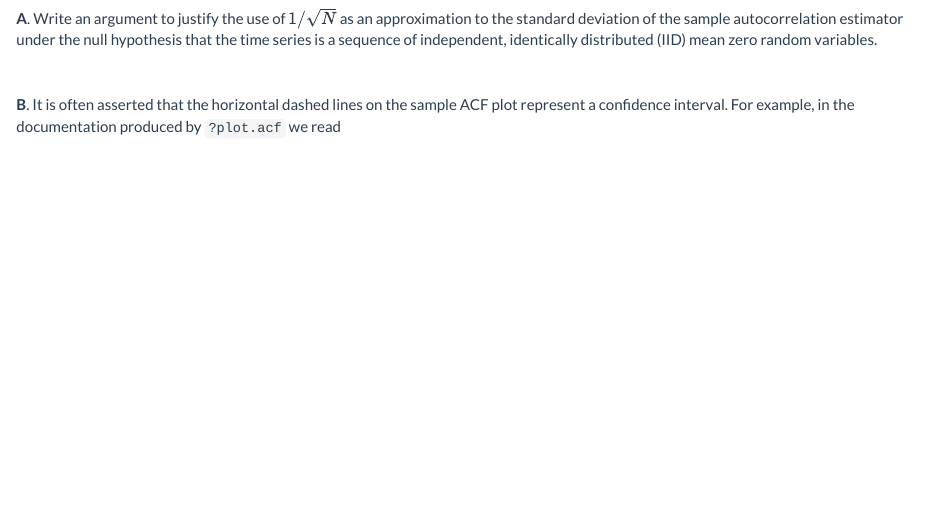
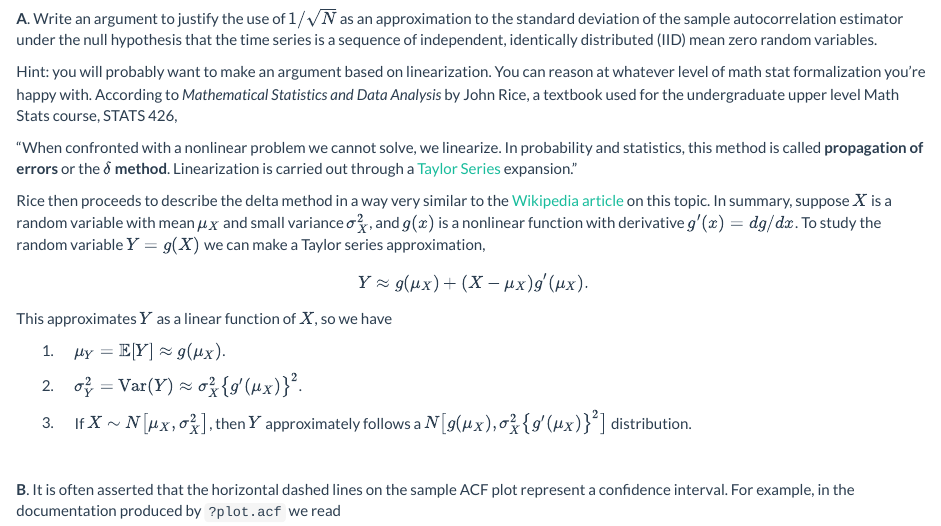
Before and after one commit to ionides/531w16, an R Markdown document (hw/hw01.Rmd): the page in a window 1100 px wide, from 1120 px down. The pictures show the output file hw/hw01.html that the author committed with the source, opened offline.

Commit message:
hw1 + delta method

```diff
--- a/hw/hw01.Rmd
+++ b/hw/hw01.Rmd
@@ -58,6 +58,20 @@ This appears to correspond to a normal distribution approximation for the sample
 
 **A**. Write an argument to justify the use of $1/\sqrt{N}$ as an approximation to the standard deviation of the sample autocorrelation estimator under the null hypothesis that the time series is a sequence of independent, identically distributed (IID) mean zero random variables.
 
+Hint: you will probably want to make an argument based on linearization. You can reason at whatever level of math stat formalization you're happy with. According to  *Mathematical Statistics and Data Analysis* by John Rice, a textbook used for the undergraduate upper level Math Stats course, STATS 426,
+
+"When confronted with a nonlinear problem we cannot solve, we linearize. In probability and statistics, this method is called **propagation of errors** or the **$\delta$ method**. Linearization is carried out through a [Taylor Series](https://en.wikipedia.org/wiki/Taylor_series) expansion."
+
+Rice then proceeds to describe the delta method in a way very similar to the [Wikipedia article](https://en.wikipedia.org/wiki/Delta_method) on this topic. In summary, suppose $X$ is a random variable with mean $\mu^{}_X$ and small variance $\sigma^2_X$, and $g(x)$ is a nonlinear function with derivative $g^\prime(x)=dg/dx$. To study the random variable $Y=g(X)$ we can make a Taylor series approximation,
+$$ Y \approx g(\mu^{}_X) + (X-\mu^{}_X) g^\prime(\mu^{}_X).$$
+This approximates $Y$ as a linear function of $X$, so we have
+
+1.  $\quad \mu^{}_Y = \E[Y]\approx g(\mu^{}_X)$.
+
+2.  $\quad \sigma^2_Y = \var(Y) \approx \sigma^2_X \big\{g^\prime(\mu^{}_X)\big\}^2$.
+
+3. $\quad$If $X\sim N\big[\mu^{}_X,\sigma_X^2\big]$, then $Y$ approximately follows a $N\big[g(\mu^{}_X), \sigma^2_X \big\{g^\prime(\mu^{}_X)\big\}^2\big]$ distribution.
+
 <br>
 
 **B**. It is often asserted that the horizontal dashed lines on the sample ACF plot represent a confidence interval. For example, in the documentation produced by `?plot.acf` we read
```
Also changed, not shown: hw/hw01.html.
